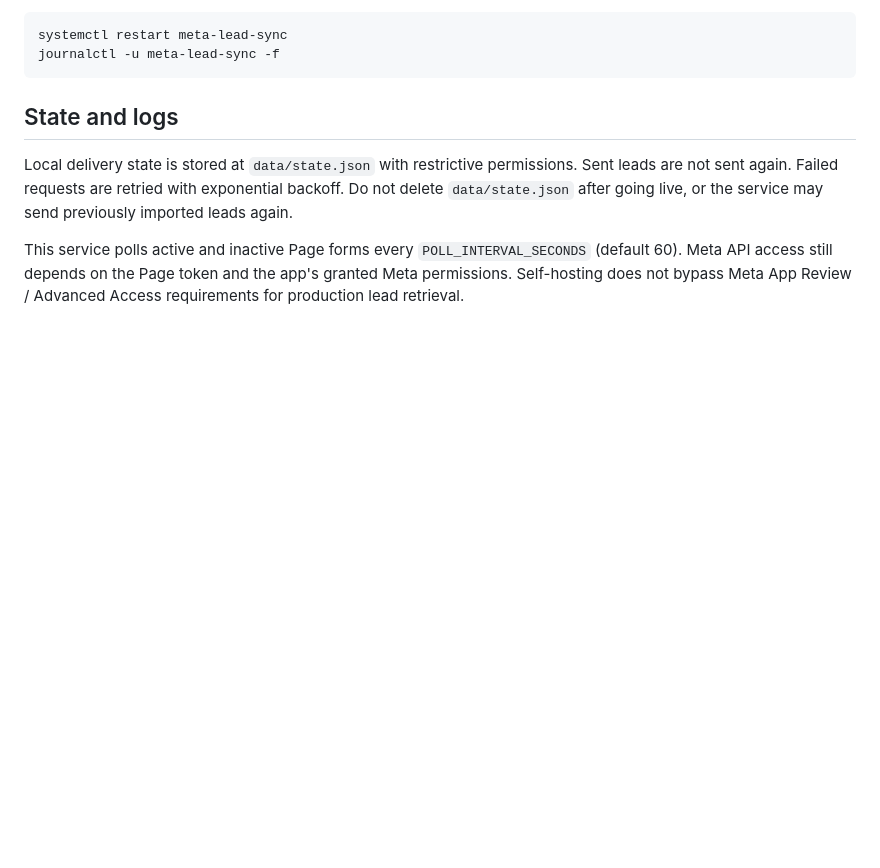
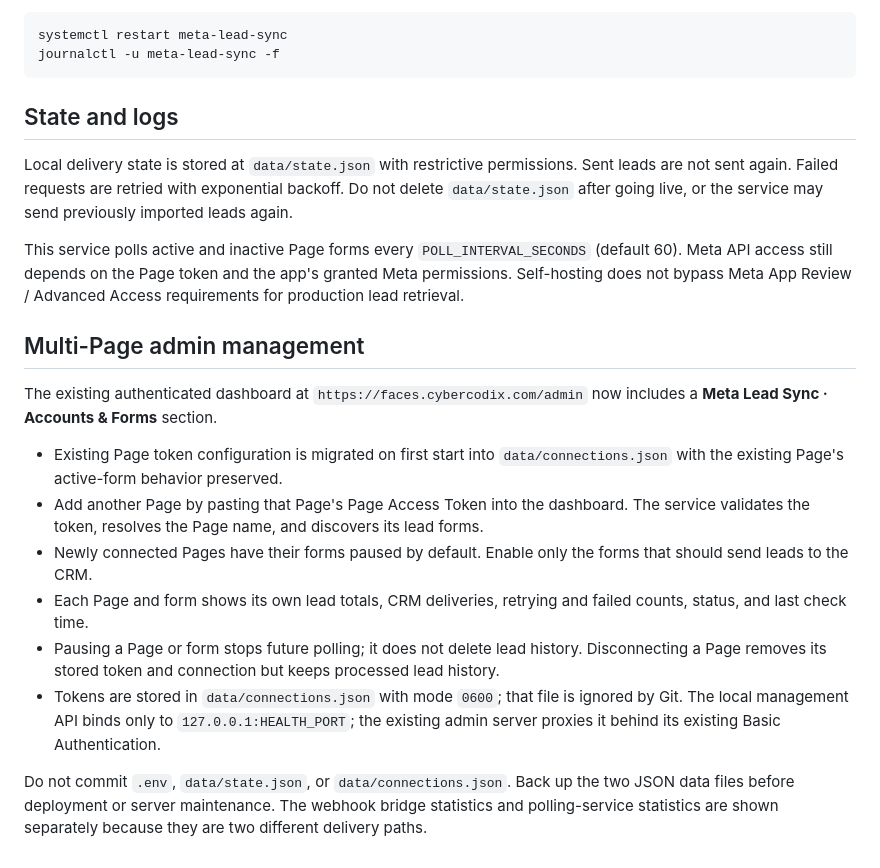
Before and after one commit to Bibin932/instant, a Markdown page: meta-lead-sync/README.md, the part around the change. Rendered like a GitHub page; blank space fills up the shorter version.

Commit message:
Update README with multi-page admin management details
Added multi-page admin management section with details on Page token migration, adding new Pages, and managing lead forms.

```diff
--- a/meta-lead-sync/README.md
+++ b/meta-lead-sync/README.md
@@ -96,3 +96,16 @@ journalctl -u meta-lead-sync -f
 Local delivery state is stored at `data/state.json` with restrictive permissions. Sent leads are not sent again. Failed requests are retried with exponential backoff. Do not delete `data/state.json` after going live, or the service may send previously imported leads again.
 
 This service polls active and inactive Page forms every `POLL_INTERVAL_SECONDS` (default 60). Meta API access still depends on the Page token and the app's granted Meta permissions. Self-hosting does not bypass Meta App Review / Advanced Access requirements for production lead retrieval.
+
+## Multi-Page admin management
+
+The existing authenticated dashboard at `https://faces.cybercodix.com/admin` now includes a **Meta Lead Sync · Accounts & Forms** section.
+
+- Existing Page token configuration is migrated on first start into `data/connections.json` with the existing Page's active-form behavior preserved.
+- Add another Page by pasting that Page's Page Access Token into the dashboard. The service validates the token, resolves the Page name, and discovers its lead forms.
+- Newly connected Pages have their forms paused by default. Enable only the forms that should send leads to the CRM.
+- Each Page and form shows its own lead totals, CRM deliveries, retrying and failed counts, status, and last check time.
+- Pausing a Page or form stops future polling; it does not delete lead history. Disconnecting a Page removes its stored token and connection but keeps processed lead history.
+- Tokens are stored in `data/connections.json` with mode `0600`; that file is ignored by Git. The local management API binds only to `127.0.0.1:HEALTH_PORT`; the existing admin server proxies it behind its existing Basic Authentication.
+
+Do not commit `.env`, `data/state.json`, or `data/connections.json`. Back up the two JSON data files before deployment or server maintenance. The webhook bridge statistics and polling-service statistics are shown separately because they are two different delivery paths.
```
